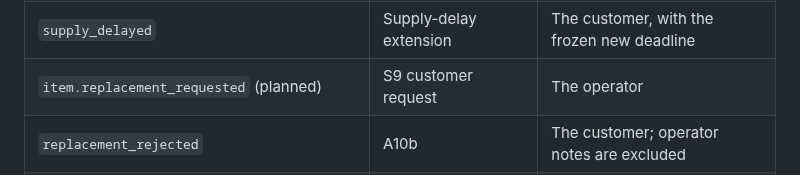
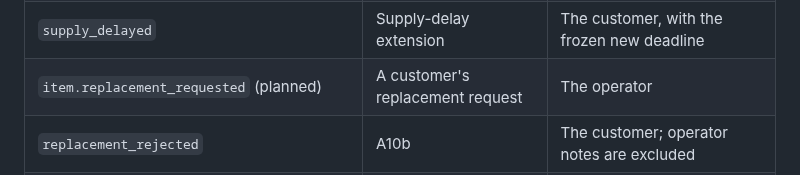
Before and after one commit to Sina-Amare/premshop, a Markdown page: docs/order-lifecycle.md, the part around the change. Drawn GitHub-style.

Commit message:
Describe the replacement-request event by its trigger
The order-events table named the unbuilt replacement request by an
internal step label, which means nothing to a reader of the repository.
It now names the trigger, as the table's other planned events do.

```diff
--- a/docs/order-lifecycle.md
+++ b/docs/order-lifecycle.md
@@ -239,7 +239,7 @@ The purchase confirmation is found by polling committed orders, not by an event,
 | `input_requested` | A4 | The customer, with the order's input instructions |
 | `delivery_completed` | A5, A10a | The customer, with the signed-in order link |
 | `supply_delayed` | Supply-delay extension | The customer, with the frozen new deadline |
-| `item.replacement_requested` (planned) | S9 customer request | The operator |
+| `item.replacement_requested` (planned) | A customer's replacement request | The operator |
 | `replacement_rejected` | A10b | The customer; operator notes are excluded |
 | `item_cancelled` | A3, A6, A8, A11 | The customer; a refund is owed, not claimed sent |
 | `item_refunded` | A12 | The customer after a transfer is recorded |
```
